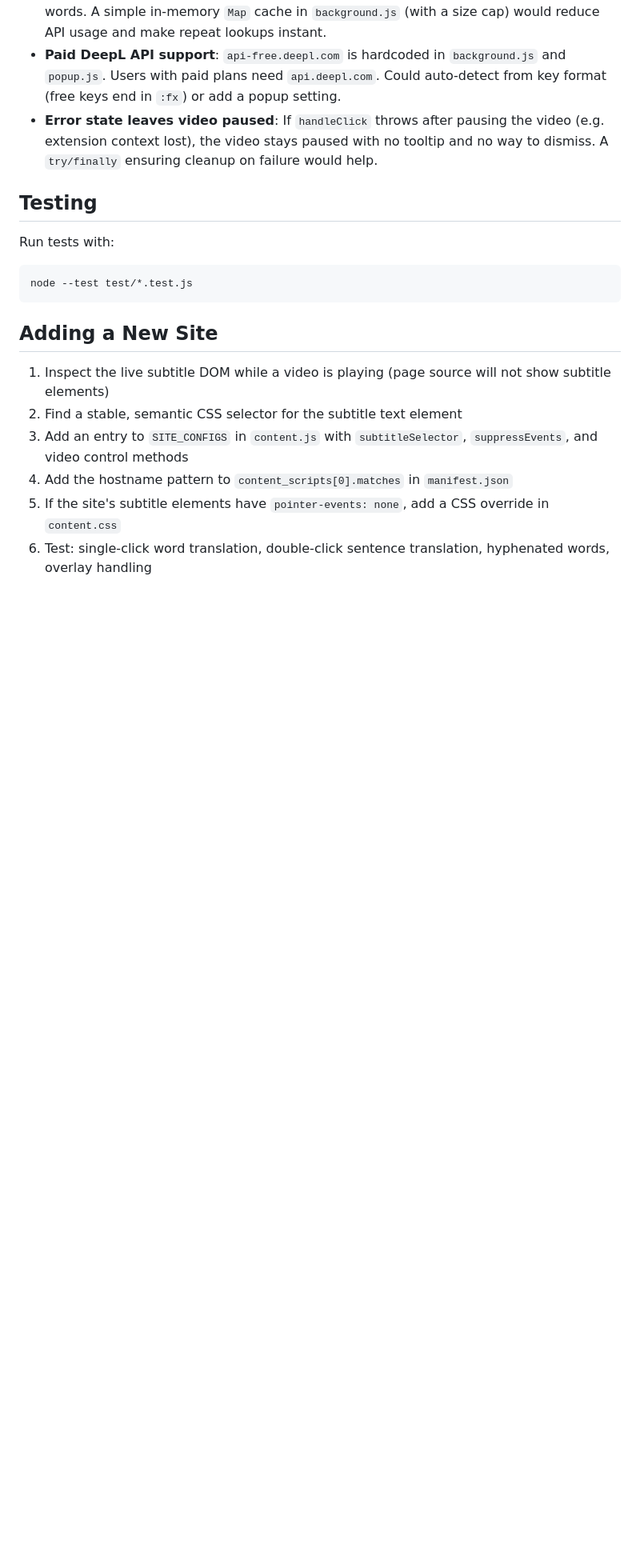
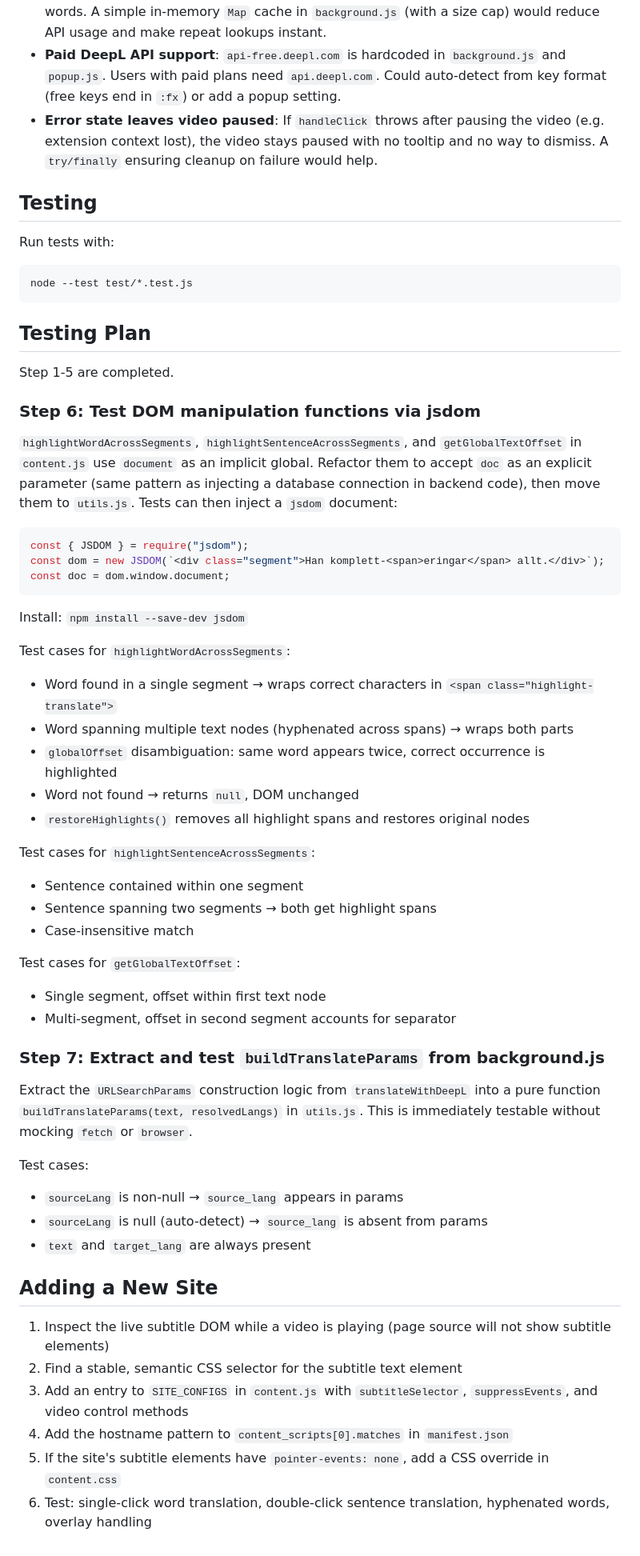
Before and after one commit to simonfontana/video-subtitle-translator, a Markdown page: CLAUDE.md, the part around the change. Shown at 80% size. Rendered like a GitHub page; blank space fills up the shorter version.

Commit message:
Add Testing Plan step 6, 7 to CLAUDE.md

````diff
--- a/CLAUDE.md
+++ b/CLAUDE.md
@@ -121,6 +121,47 @@ Run tests with:
 node --test test/*.test.js
 ```
 
+## Testing Plan
+
+Step 1-5 are completed.
+
+### Step 6: Test DOM manipulation functions via jsdom
+
+`highlightWordAcrossSegments`, `highlightSentenceAcrossSegments`, and `getGlobalTextOffset` in `content.js` use `document` as an implicit global. Refactor them to accept `doc` as an explicit parameter (same pattern as injecting a database connection in backend code), then move them to `utils.js`. Tests can then inject a `jsdom` document:
+
+```js
+const { JSDOM } = require("jsdom");
+const dom = new JSDOM(`<div class="segment">Han komplett-<span>eringar</span> allt.</div>`);
+const doc = dom.window.document;
+```
+
+Install: `npm install --save-dev jsdom`
+
+Test cases for `highlightWordAcrossSegments`:
+- Word found in a single segment → wraps correct characters in `<span class="highlight-translate">`
+- Word spanning multiple text nodes (hyphenated across spans) → wraps both parts
+- `globalOffset` disambiguation: same word appears twice, correct occurrence is highlighted
+- Word not found → returns `null`, DOM unchanged
+- `restoreHighlights()` removes all highlight spans and restores original nodes
+
+Test cases for `highlightSentenceAcrossSegments`:
+- Sentence contained within one segment
+- Sentence spanning two segments → both get highlight spans
+- Case-insensitive match
+
+Test cases for `getGlobalTextOffset`:
+- Single segment, offset within first text node
+- Multi-segment, offset in second segment accounts for separator
+
+### Step 7: Extract and test `buildTranslateParams` from background.js
+
+Extract the `URLSearchParams` construction logic from `translateWithDeepL` into a pure function `buildTranslateParams(text, resolvedLangs)` in `utils.js`. This is immediately testable without mocking `fetch` or `browser`.
+
+Test cases:
+- `sourceLang` is non-null → `source_lang` appears in params
+- `sourceLang` is null (auto-detect) → `source_lang` is absent from params
+- `text` and `target_lang` are always present
+
 ## Adding a New Site
 
 1. Inspect the live subtitle DOM while a video is playing (page source will not show subtitle elements)
````
